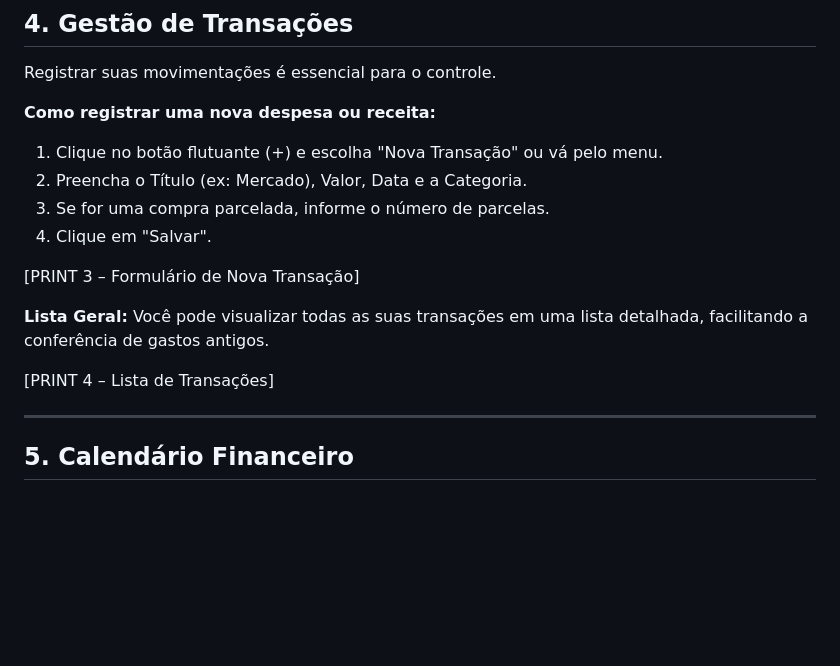
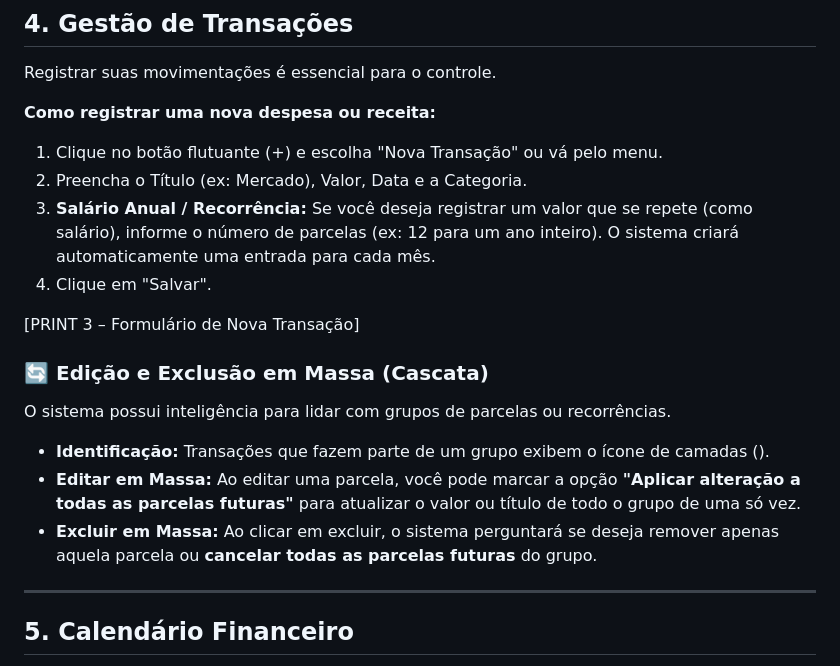
Before and after one commit to RibDevops/minhacarteira, a Markdown page: Manual_do_Usuario.md, the part around the change. Drawn GitHub-style; blank space fills up the shorter version.

Commit message:
Update user manual with new features and clarifications
Update the user manual to include details on registering recurring income, annual salary entries, and mass editing/deleting of installment transactions with cascade functionality.

Replit-Commit-Author: Agent
Replit-Commit-Session-Id: dc39733d-f3df-4805-940f-1fb16476702a
Replit-Commit-Checkpoint-Type: intermediate_checkpoint
Replit-Commit-Event-Id: 9b0922e0-aa20-4137-ab8b-7882b68c3fec
Replit-Commit-Screenshot-Url: https://storage.googleapis.com/screenshot-production-us-central1/02bf9689-4adc-4d04-a258-991db4362e9d/dc39733d-f3df-4805-940f-1fb16476702a/GYi6CYO
Replit-Helium-Checkpoint-Created: true

```diff
--- a/Manual_do_Usuario.md
+++ b/Manual_do_Usuario.md
@@ -54,15 +54,16 @@ Registrar suas movimentações é essencial para o controle.
 **Como registrar uma nova despesa ou receita:**
 1. Clique no botão flutuante (+) e escolha "Nova Transação" ou vá pelo menu.
 2. Preencha o Título (ex: Mercado), Valor, Data e a Categoria.
-3. Se for uma compra parcelada, informe o número de parcelas.
+3. **Salário Anual / Recorrência:** Se você deseja registrar um valor que se repete (como salário), informe o número de parcelas (ex: 12 para um ano inteiro). O sistema criará automaticamente uma entrada para cada mês.
 4. Clique em "Salvar".
 
 [PRINT 3 – Formulário de Nova Transação]
 
-**Lista Geral:**
-Você pode visualizar todas as suas transações em uma lista detalhada, facilitando a conferência de gastos antigos.
-
-[PRINT 4 – Lista de Transações]
+### 🔄 Edição e Exclusão em Massa (Cascata)
+O sistema possui inteligência para lidar com grupos de parcelas ou recorrências.
+- **Identificação:** Transações que fazem parte de um grupo exibem o ícone de camadas (<i class="bi bi-layers-half text-info"></i>).
+- **Editar em Massa:** Ao editar uma parcela, você pode marcar a opção **"Aplicar alteração a todas as parcelas futuras"** para atualizar o valor ou título de todo o grupo de uma só vez.
+- **Excluir em Massa:** Ao clicar em excluir, o sistema perguntará se deseja remover apenas aquela parcela ou **cancelar todas as parcelas futuras** do grupo.
 
 ---
 
```
